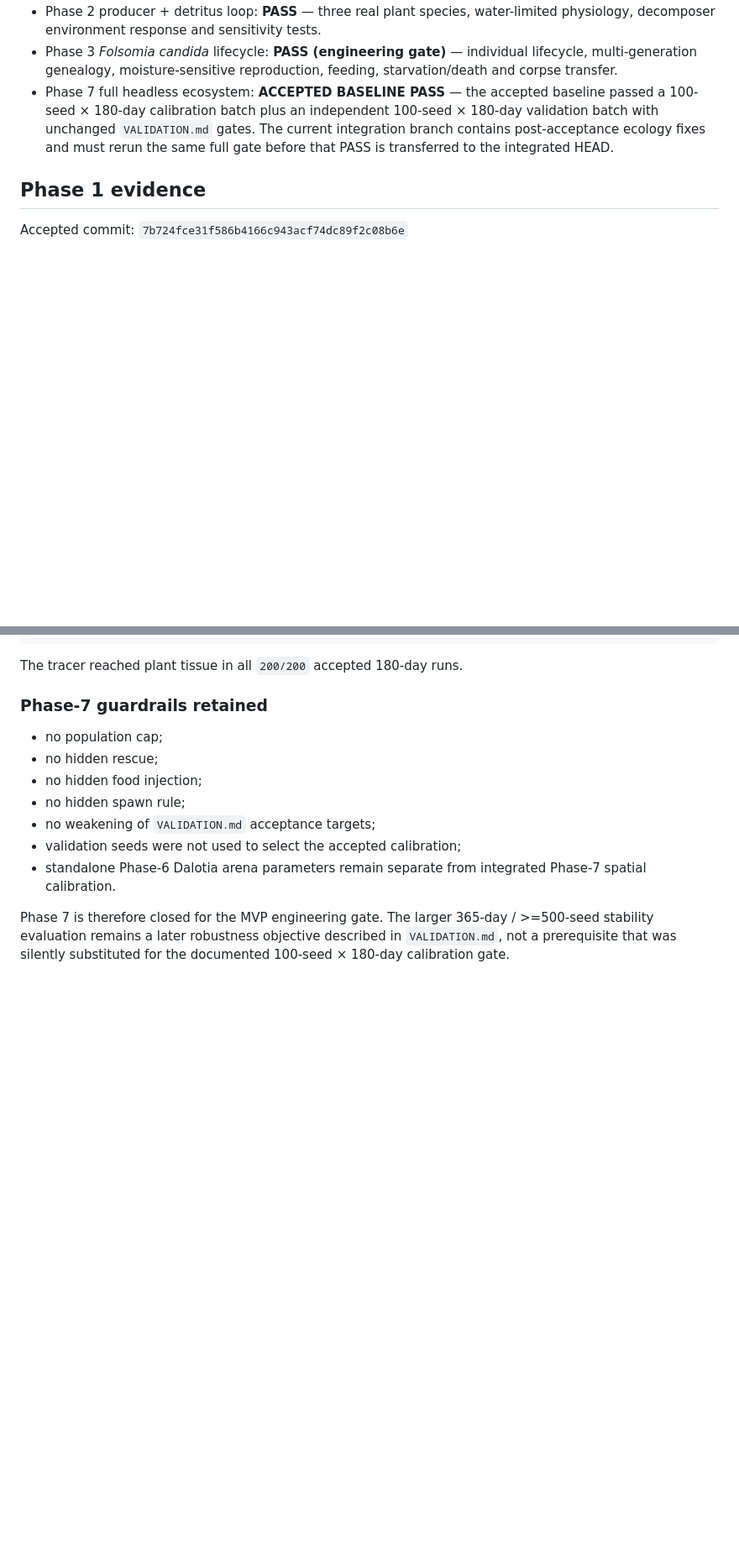
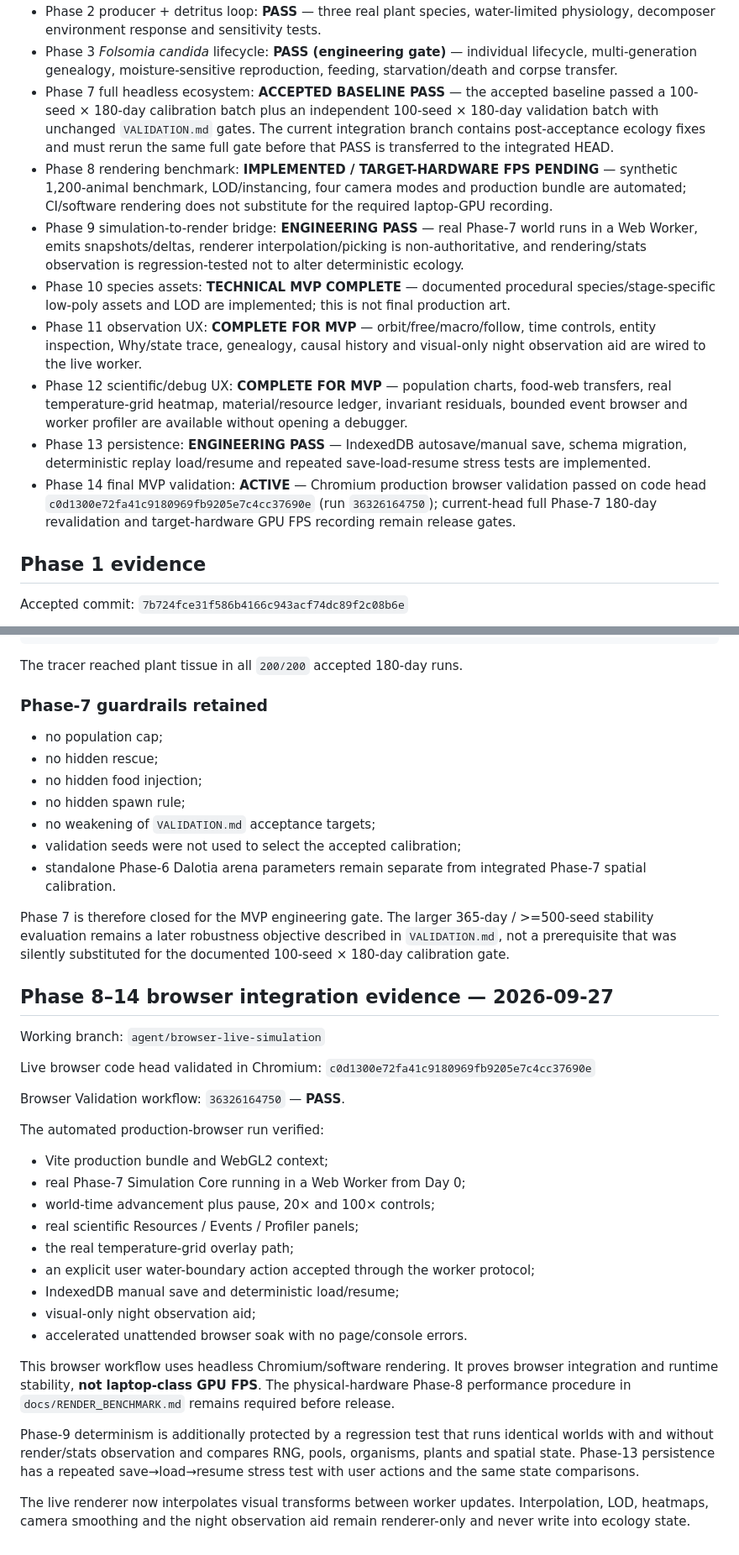
Before and after one commit to tim8es/simarium, a Markdown page: docs/STATUS.md, 2 parts joined by grey strips. Shown at 84% size. Rendered like a GitHub page; blank space fills up the shorter version.

Commit message:
docs: record live browser Phase 8-14 status

```diff
--- a/docs/STATUS.md
+++ b/docs/STATUS.md
@@ -9,6 +9,13 @@ Updated: 2026-09-27
 - Phase 2 producer + detritus loop: **PASS** — three real plant species, water-limited physiology, decomposer environment response and sensitivity tests.
 - Phase 3 *Folsomia candida* lifecycle: **PASS (engineering gate)** — individual lifecycle, multi-generation genealogy, moisture-sensitive reproduction, feeding, starvation/death and corpse transfer.
 - Phase 7 full headless ecosystem: **ACCEPTED BASELINE PASS** — the accepted baseline passed a 100-seed × 180-day calibration batch plus an independent 100-seed × 180-day validation batch with unchanged `VALIDATION.md` gates. The current integration branch contains post-acceptance ecology fixes and must rerun the same full gate before that PASS is transferred to the integrated HEAD.
+- Phase 8 rendering benchmark: **IMPLEMENTED / TARGET-HARDWARE FPS PENDING** — synthetic 1,200-animal benchmark, LOD/instancing, four camera modes and production bundle are automated; CI/software rendering does not substitute for the required laptop-GPU recording.
+- Phase 9 simulation-to-render bridge: **ENGINEERING PASS** — real Phase-7 world runs in a Web Worker, emits snapshots/deltas, renderer interpolation/picking is non-authoritative, and rendering/stats observation is regression-tested not to alter deterministic ecology.
+- Phase 10 species assets: **TECHNICAL MVP COMPLETE** — documented procedural species/stage-specific low-poly assets and LOD are implemented; this is not final production art.
+- Phase 11 observation UX: **COMPLETE FOR MVP** — orbit/free/macro/follow, time controls, entity inspection, Why/state trace, genealogy, causal history and visual-only night observation aid are wired to the live worker.
+- Phase 12 scientific/debug UX: **COMPLETE FOR MVP** — population charts, food-web transfers, real temperature-grid heatmap, material/resource ledger, invariant residuals, bounded event browser and worker profiler are available without opening a debugger.
+- Phase 13 persistence: **ENGINEERING PASS** — IndexedDB autosave/manual save, schema migration, deterministic replay load/resume and repeated save-load-resume stress tests are implemented.
+- Phase 14 final MVP validation: **ACTIVE** — Chromium production browser validation passed on code head `c0d1300e72fa41c9180969fb9205e7c4cc37690e` (run `36326164750`); current-head full Phase-7 180-day revalidation and target-hardware GPU FPS recording remain release gates.
 
 ## Phase 1 evidence
 
@@ -265,3 +272,32 @@ The tracer reached plant tissue in all `200/200` accepted 180-day runs.
 - standalone Phase-6 Dalotia arena parameters remain separate from integrated Phase-7 spatial calibration.
 
 Phase 7 is therefore closed for the MVP engineering gate. The larger 365-day / >=500-seed stability evaluation remains a later robustness objective described in `VALIDATION.md`, not a prerequisite that was silently substituted for the documented 100-seed × 180-day calibration gate.
+
+
+## Phase 8–14 browser integration evidence — 2026-09-27
+
+Working branch:
+`agent/browser-live-simulation`
+
+Live browser code head validated in Chromium:
+`c0d1300e72fa41c9180969fb9205e7c4cc37690e`
+
+Browser Validation workflow:
+`36326164750` — **PASS**.
+
+The automated production-browser run verified:
+- Vite production bundle and WebGL2 context;
+- real Phase-7 Simulation Core running in a Web Worker from Day 0;
+- world-time advancement plus pause, 20× and 100× controls;
+- real scientific Resources / Events / Profiler panels;
+- the real temperature-grid overlay path;
+- an explicit user water-boundary action accepted through the worker protocol;
+- IndexedDB manual save and deterministic load/resume;
+- visual-only night observation aid;
+- accelerated unattended browser soak with no page/console errors.
+
+This browser workflow uses headless Chromium/software rendering. It proves browser integration and runtime stability, **not laptop-class GPU FPS**. The physical-hardware Phase-8 performance procedure in `docs/RENDER_BENCHMARK.md` remains required before release.
+
+Phase-9 determinism is additionally protected by a regression test that runs identical worlds with and without render/stats observation and compares RNG, pools, organisms, plants and spatial state. Phase-13 persistence has a repeated save→load→resume stress test with user actions and the same state comparisons.
+
+The live renderer now interpolates visual transforms between worker updates. Interpolation, LOD, heatmaps, camera smoothing and the night observation aid remain renderer-only and never write into ecology state.
```
